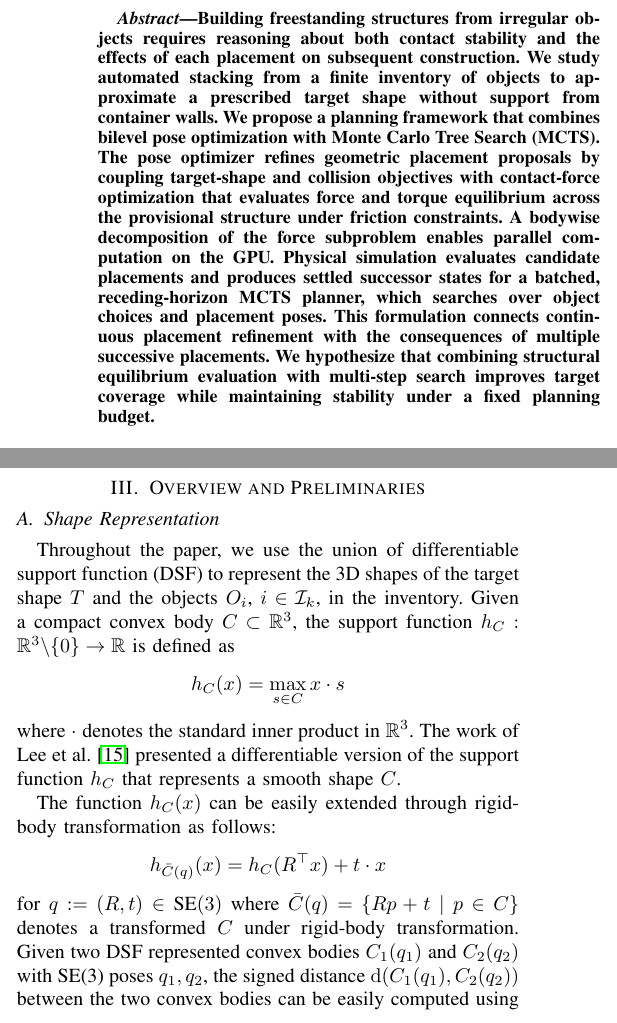
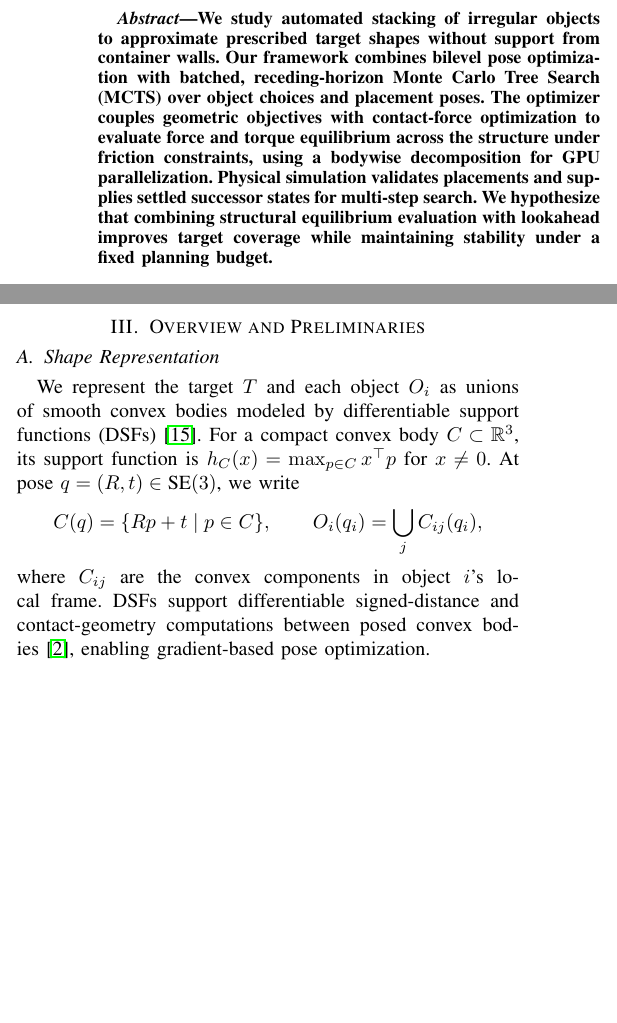
Before and after one commit to Seoki-An/stacking-paper, a LaTeX paper (root.tex, which reads sections/03_overview.tex): two parts of the columns of pages 1 and 2 of 7, joined at a grey line, cut at the place of the change, the shorter picture padded with empty space. Compiled offline with pdfLaTeX.

Commit message:
add overview figure, compress shape representation part, and change backup to backpropagation

```diff
--- a/root.tex
+++ b/root.tex
@@ -137,14 +137,11 @@
 \maketitle
 
 \begin{abstract}
-Building freestanding structures from irregular objects requires reasoning about both contact stability and the effects of each placement on subsequent construction.
-We study automated stacking from a finite inventory of objects to approximate a prescribed target shape without support from container walls.
-We propose a planning framework that combines bilevel pose optimization with Monte Carlo Tree Search (MCTS).
-The pose optimizer refines geometric placement proposals by coupling target-shape and collision objectives with contact-force optimization that evaluates force and torque equilibrium across the provisional structure under friction constraints.
-A bodywise decomposition of the force subproblem enables parallel computation on the GPU.
-Physical simulation evaluates candidate placements and produces settled successor states for a batched, receding-horizon MCTS planner, which searches over object choices and placement poses.
-This formulation connects continuous placement refinement with the consequences of multiple successive placements.
-We hypothesize that combining structural equilibrium evaluation with multi-step search improves target coverage while maintaining stability under a fixed planning budget.
+We study automated stacking of irregular objects to approximate prescribed target shapes without support from container walls.
+Our framework combines bilevel pose optimization with batched, receding-horizon Monte Carlo Tree Search (MCTS) over object choices and placement poses.
+The optimizer couples geometric objectives with contact-force optimization to evaluate force and torque equilibrium across the structure under friction constraints, using a bodywise decomposition for GPU parallelization.
+Physical simulation validates placements and supplies settled successor states for multi-step search.
+We hypothesize that combining structural equilibrium evaluation with lookahead improves target coverage while maintaining stability under a fixed planning budget.
 \end{abstract}
 
 \IEEEpeerreviewmaketitle
--- a/sections/03_overview.tex
+++ b/sections/03_overview.tex
@@ -12,22 +1,17 @@
+\input{figures/overview.tex}
 
 \section{Overview and Preliminaries} \label{sec:overview}
 
 \subsection{Shape Representation}
-Throughout the paper, we use the union of differentiable support function (DSF) to represent the 3D shapes of the target shape $\target$ and the objects $\object_i$, $i \in \inventory_k$, in the inventory.
-Given a compact convex body $\convex \subset \real^3$, the support function $\dsf_\convex :\real^3 \backslash\{0\} \to \real$ is defined as
+We represent the target $\target$ and each object $\object_i$ as unions of smooth convex bodies modeled by differentiable support functions (DSFs)~\cite{lee2023uncertain}.
+For a compact convex body $\convex\subset\real^3$, its support function is $\dsf_\convex(x)=\max_{p\in\convex}x^\top p$ for $x\ne0$.
+At pose $q=(R,t)\in\SE(3)$, we write
 \begin{equation*}
-    \dsf_\convex(x) = \max_{s \in \convex} x\cdot s
+    \convex(q)=\{Rp+t\mid p\in\convex\},
+    \qquad \object_i(q_i)=\bigcup_j\convex_{ij}(q_i),
 \end{equation*}
-where $\cdot$ denotes the standard inner product in $\real^3$.
-The work of Lee et al. \cite{lee2023uncertain} presented a differentiable version of the support function $\dsf_\convex$ that represents a smooth shape $\convex$.
-
-The function $\dsf_{\convex}(x)$ can be easily extended through rigid-body transformation as follows:
-\begin{equation*}
-    \dsf_{\bar{\convex}(q)}(x) = \dsf_\convex(R^\top x) + t \cdot x
-\end{equation*}
-for $q := (R,t) \in \SE(3)$ where $\bar{\convex}(q)=\{Rp + t\mid p \in \convex\}$ denotes a transformed $\convex$ under rigid-body transformation.
-Given two DSF represented convex bodies $\convex_1(q_1)$ and $\convex_2(q_2)$ with SE(3) poses $q_1,q_2$, the signed distance $\sd(\convex_1(q_1), \convex_2(q_2))$ between the two convex bodies can be easily computed using Riemannian optimization techniques associated with $\dsf_{\convex_1(q_1)}$ and $\dsf_{\convex_2(q_2)}$ as presented in An, et al. \cite{an2024riemannianmtd}.
-Moreover, due to the smoothness of DSFs, the signed distance $\sd(\convex_1(q_1), \convex_2(q_2))$ and the other contact information (e.g., normal vectors and contact points) are differentiable with respect to $q_1$ and $q_2$, which allows us to use gradient-based optimization techniques.
+where $\convex_{ij}$ are the convex components in object $i$'s local frame.
+DSFs support differentiable signed-distance and contact-geometry computations between posed convex bodies~\cite{an2024riemannianmtd}, enabling gradient-based pose optimization.
 
 \subsection{Markov Decision Process Formulation}
 
```
Also changed, not shown: figures/overview.tex (added, +6 -0 lines), sections/04_pose_optimization.tex (+9 -8 lines), sections/05_sequence_planning.tex (+5 -5 lines), figures/overview-vector.pdf (added), figures/overview.eps (added), root.pdf, sections/03_overview.tex (22 more changed lines), 2 other files.
